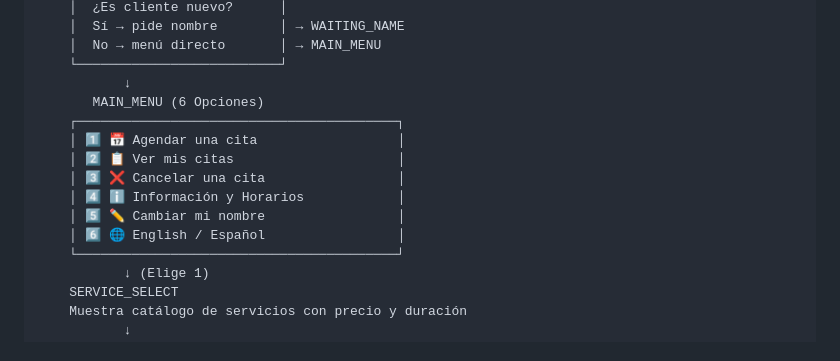
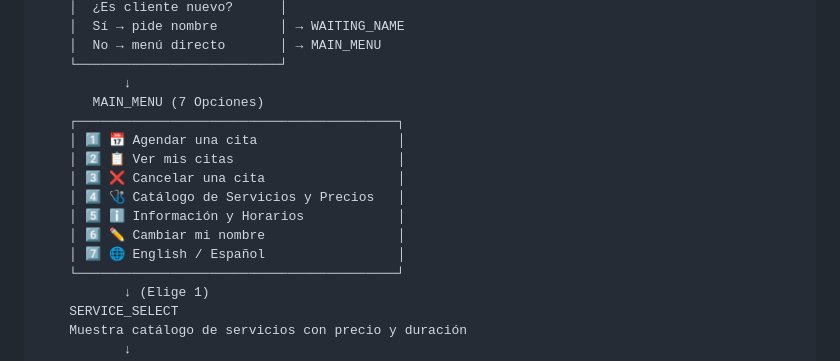
Before and after one commit to padillae12/nexus-engine, a Markdown page: nexus_flow_documentacion.md, the part around the change. Rendered like a GitHub page.

Commit message:
docs: update documentation with 7-option main menu including Option 4 Catálogo de Servicios y Precios

```diff
--- a/nexus_flow_documentacion.md
+++ b/nexus_flow_documentacion.md
@@ -172,14 +172,15 @@ El bot implementa una **Máquina de Estados Finitos (FSM)** que rastrea paso a p
     │  No → menú directo       │ → MAIN_MENU
     └──────────────────────────┘
            ↓
-       MAIN_MENU (6 Opciones)
+       MAIN_MENU (7 Opciones)
     ┌─────────────────────────────────────────┐
     │ 1️⃣ 📅 Agendar una cita                  │
     │ 2️⃣ 📋 Ver mis citas                     │
     │ 3️⃣ ❌ Cancelar una cita                 │
-    │ 4️⃣ ℹ️ Información y Horarios            │
-    │ 5️⃣ ✏️ Cambiar mi nombre                 │
-    │ 6️⃣ 🌐 English / Español                 │
+    │ 4️⃣ 🩺 Catálogo de Servicios y Precios   │
+    │ 5️⃣ ℹ️ Información y Horarios            │
+    │ 6️⃣ ✏️ Cambiar mi nombre                 │
+    │ 7️⃣ 🌐 English / Español                 │
     └─────────────────────────────────────────┘
            ↓ (Elige 1)
     SERVICE_SELECT
```
